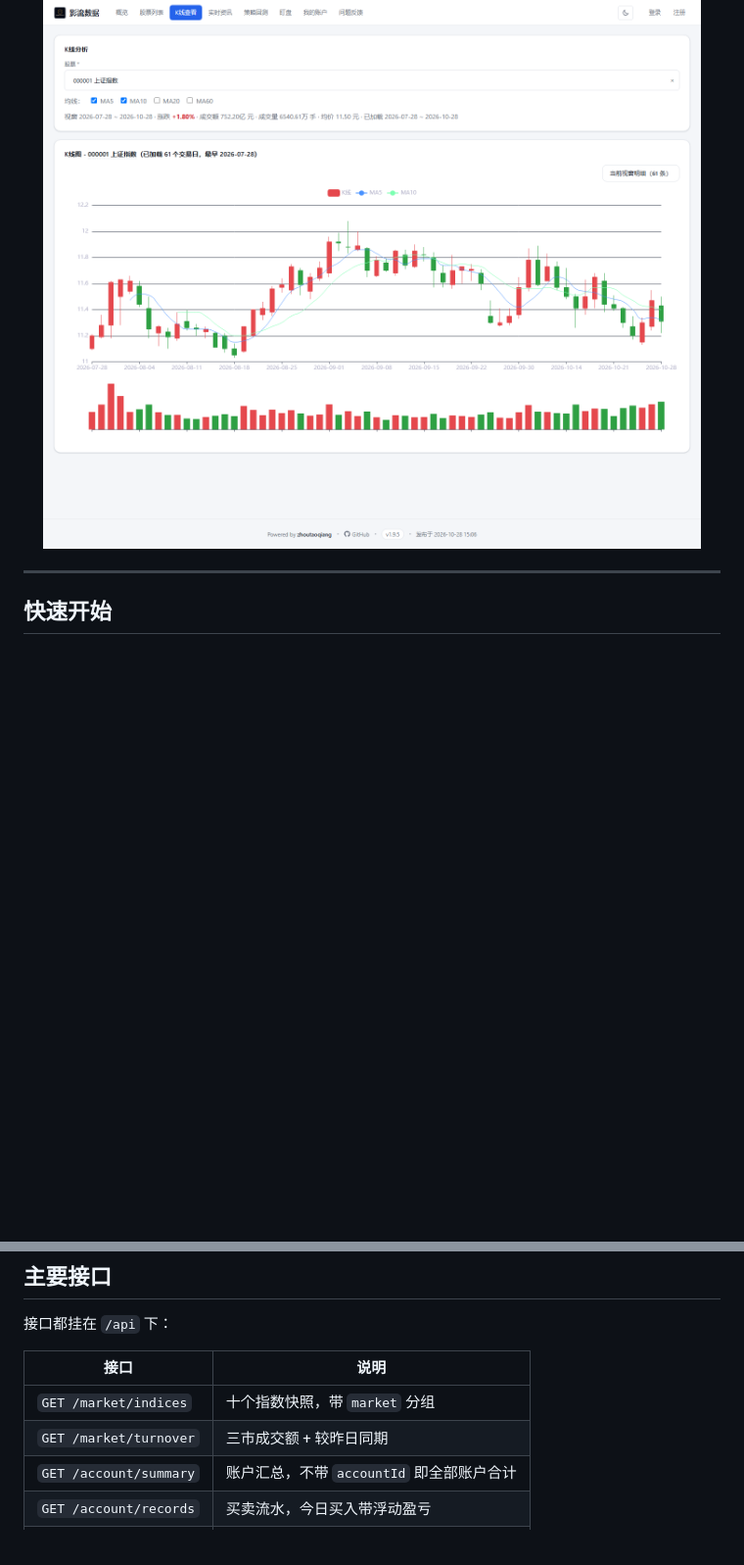
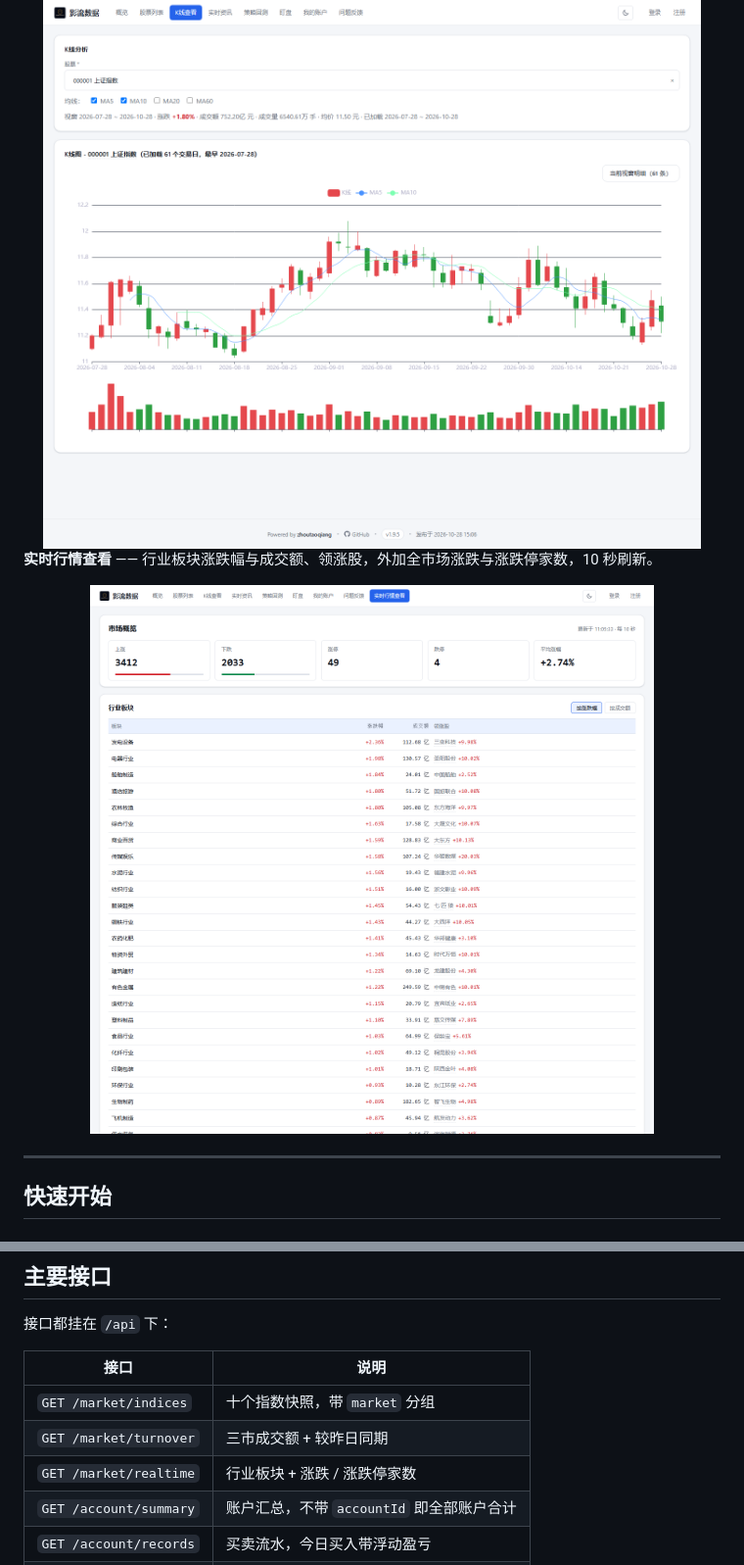
Before and after one commit to zhoutaoq/shadow-flow-astock-data, a Markdown page: README.md, 2 parts joined by grey strips. Shown at 98% size. Rendered like a GitHub page; pictures changed too: screenshots/market-live.png (added); blank space fills up the shorter version.

Commit message:
docs(readme): 补实时行情查看页的截图与接口
Model: dsv4.1flash

```diff
--- a/README.md
+++ b/README.md
@@ -53,6 +53,10 @@
 **K 线查看** —— 指定区间一次取回，均线可勾选，副图直接给成交量。
 
 <img src="screenshots/kline.png" width="100%" alt="K 线查看">
+
+**实时行情查看** —— 行业板块涨跌幅与成交额、领涨股，外加全市场涨跌与涨跌停家数，10 秒刷新。
+
+<img src="screenshots/market-live.png" width="100%" alt="实时行情查看">
 
 ---
 
@@ -175,6 +179,7 @@ shadow-flow-parent      聚合 pom
 | --- | --- |
 | `GET /market/indices` | 十个指数快照，带 `market` 分组 |
 | `GET /market/turnover` | 三市成交额 + 较昨日同期 |
+| `GET /market/realtime` | 行业板块 + 涨跌 / 涨跌停家数 |
 | `GET /account/summary` | 账户汇总，不带 `accountId` 即全部账户合计 |
 | `GET /account/records` | 买卖流水，今日买入带浮动盈亏 |
 | `GET /kline/chart` | K 线数据，ECharts 直接用 |
```
